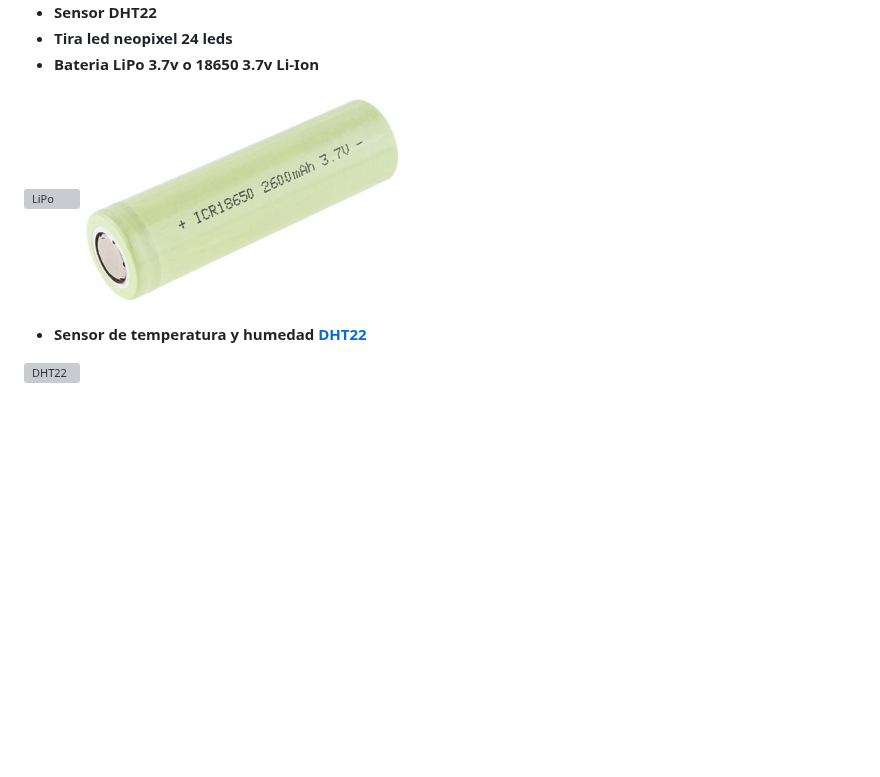
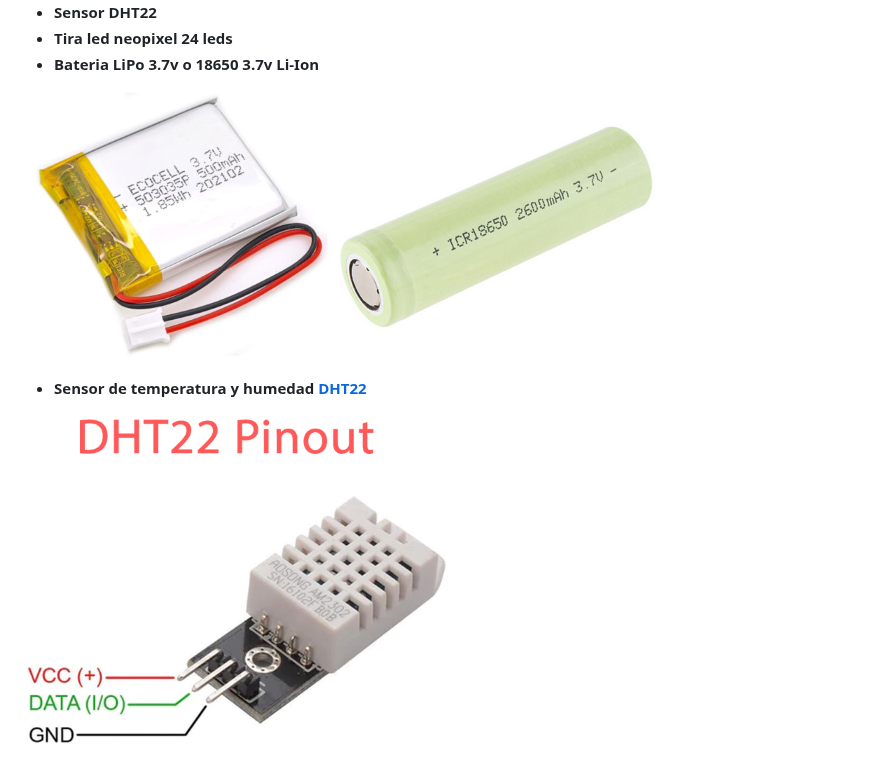
Before and after one commit to alexminator/SML, a Markdown page: README_es.md, the part around the change. GitHub-like rendering; blank space fills up the shorter version; grey boxes are pictures that could not be loaded.

Commit message:
edit readme es

```diff
--- a/README_es.md
+++ b/README_es.md
@@ -115,9 +115,9 @@ Los componentes necesarios son:
 - **Tira led neopixel 24 leds**
 - **Bateria LiPo 3.7v o 18650 3.7v Li-Ion**
 
-![LiPo](https://github.com/alexminator/SML/blob/master/img/Lipo.jpg?raw=true)
+![LiPo](https://github.com/alexminator/SML/blob/master/img/Lipo.png?raw=true)
 ![18650](https://github.com/alexminator/SML/blob/master/img/18650.png?raw=true)
 
 - **Sensor de temperatura y humedad [DHT22](https://www.sparkfun.com/datasheets/Sensors/Temperature/DHT22.pdf)**
 
-![DHT22](https://github.com/alexminator/SML/blob/master/img/DHT22.jpg?raw=true)
+![DHT22](https://github.com/alexminator/SML/blob/master/img/DHT22.png?raw=true)
```
